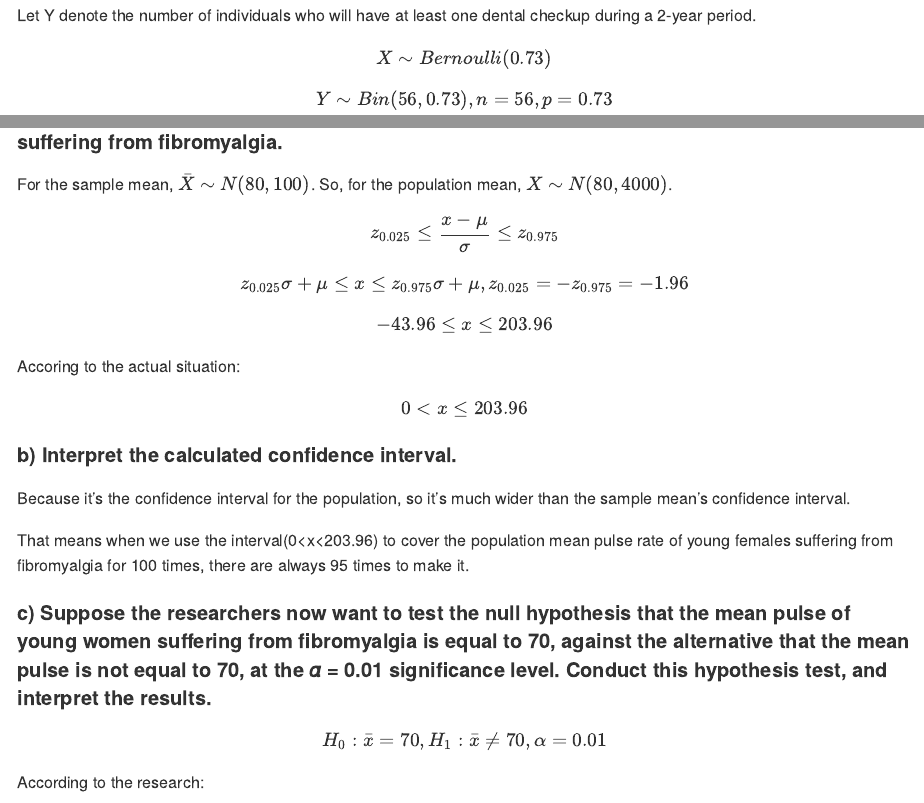
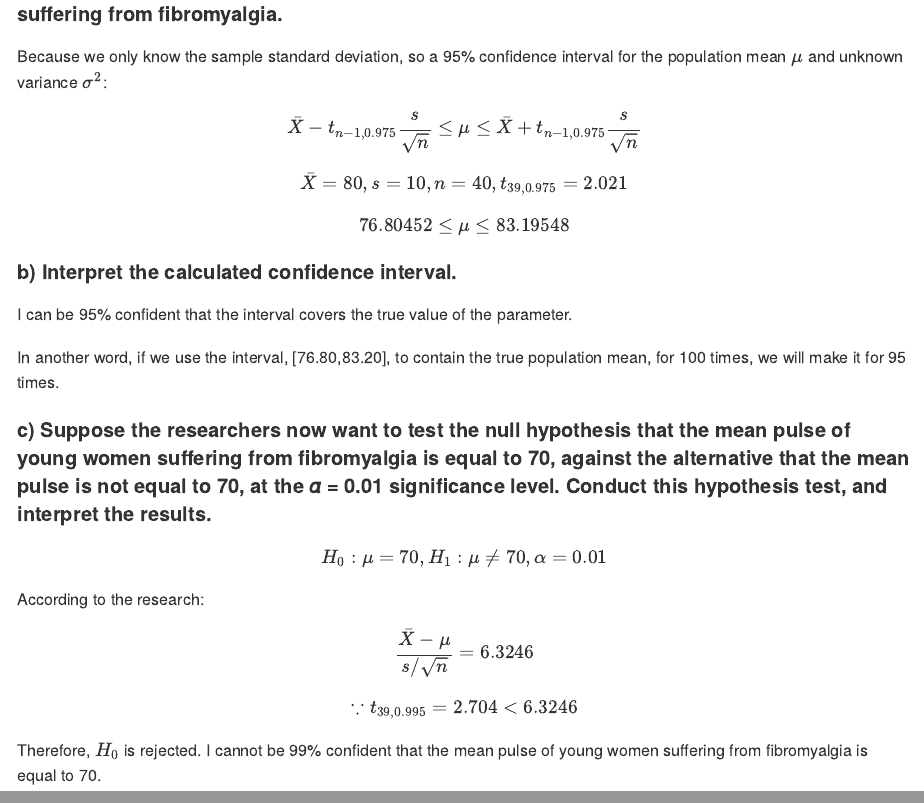
Before and after one commit to zk2275/Bio1_HW2, an R Markdown document (HW2.Rmd): the page in a window 1100 px wide, from 350 px down before the commit and from 3870 px down after it, and a second part further down, joined at a grey line. Rendered offline with R 4.5, knitr and Pandoc, with nearby package versions.

Commit message:
Problem4 finished

```diff
--- a/HW2.Rmd
+++ b/HW2.Rmd
@@ -151,31 +151,31 @@ This means that there is a 90% chance that the sample mean of 40 randomly select
 #### a) Compute the 95% confidence interval for the population mean pulse rate of young females suffering from fibromyalgia.
 
 
-For the sample mean, $\bar{X} \sim N(80,100)$.
-So, for the population mean,  $X \sim N(80,4000)$.
+Because we only know the sample standard deviation, so a 95% confidence interval for the population mean $\mu$ and unknown variance $\sigma^2$:
 
-$$z_{0.025} \le \frac{x-\mu}{\sigma} \le z_{0.975}$$
+$$\bar{X}-t_{n-1,0.975}\frac{s}{\sqrt{n}}\le\mu\le\bar{X}+t_{n-1,0.975}\frac{s}{\sqrt{n}}$$
 
-$$z_{0.025}\sigma+\mu \le x \le z_{0.975}\sigma+\mu,z_{0.025}=-z_{0.975}=-1.96$$
+$$\bar{X}=80,s=10,n=40,t_{39,0.975}=2.021$$
 
-$$-43.96\le x \le 203.96$$
-Accoring to the actual situation:
-$$0< x \le 203.96$$
-
+$$76.80452\le\mu\le83.19548$$
 
 
 #### b) Interpret the calculated confidence interval.
 
+I can be 95% confident that the interval covers the true value of the parameter.
 
-Because it's the confidence interval for the population, so it's much wider than the sample mean's confidence interval.
-
-That means when we use the interval(0<x<203.96) to cover the population mean pulse rate of young females suffering from fibromyalgia for 100 times, there are always 95 times to make it.
+In another word, if we use the interval, [76.80,83.20], to contain the true population mean, for 100 times, we will make it for 95 times.
 
 
 #### c) Suppose the researchers now want to test the null hypothesis that the mean pulse of young women suffering from fibromyalgia is equal to 70, against the alternative that the mean pulse is not equal to 70, at the 𝛼 = 0.01 significance level. Conduct this hypothesis test, and interpret the results.
 
-$$H_0 : \bar{x}=70 , H_1:  \bar{x} \neq 70, \alpha = 0.01$$
+$$H_0 : \mu=70 , H_1:  \mu \neq 70, \alpha = 0.01$$
 
 According to the research:
 
-$$$$
+$$\frac{\bar{X}-\mu}{s/\sqrt{n}}=6.3246$$
+
+$$\because t_{39,0.995} = 2.704<6.3246$$
+
+Therefore, $H_0$ is rejected. I cannot be 99% confident that the mean pulse of
+young women suffering from fibromyalgia is equal to 70.
```
Also changed, not shown: HW2.md.
